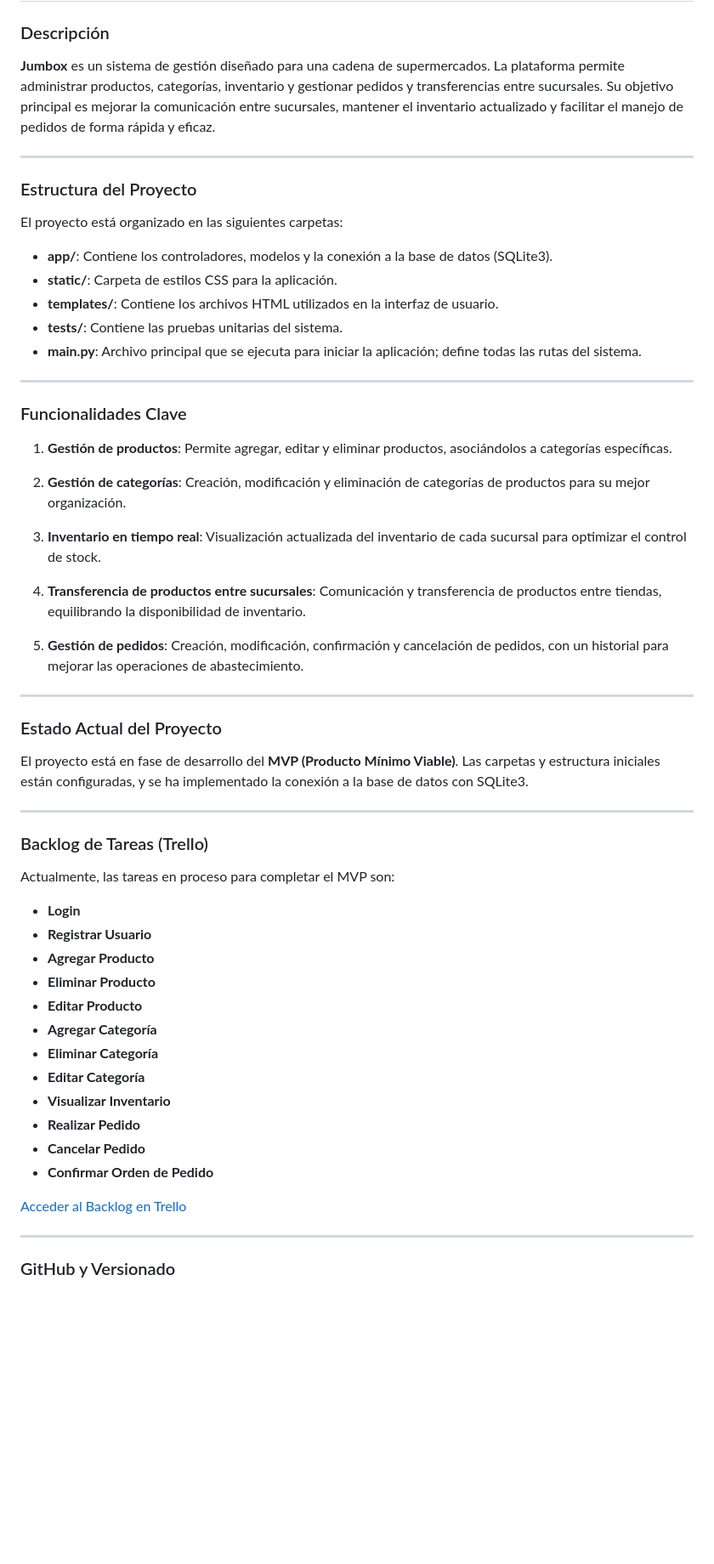
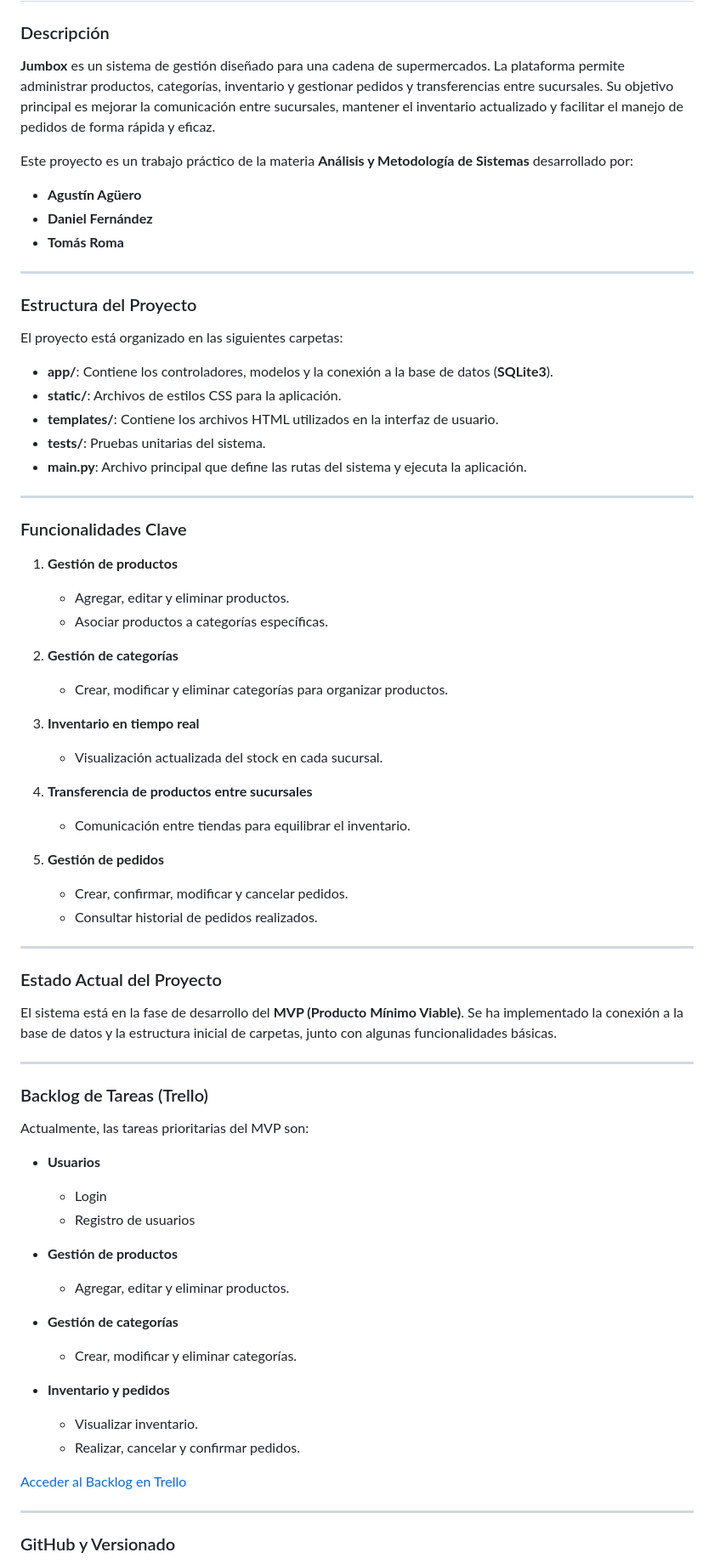
Before and after one commit to tomiiroma/Jumbox-Python, a Markdown page: README.md, the part around one of its changes. Shown at 85% size. Rendered like a GitHub page; blank space fills up the shorter version.

```diff
--- a/README.md
+++ b/README.md
@@ -1,66 +1,77 @@
 # Jumbox - Plataforma de Gestión de Inventarios en Supermercados
 
 ### Descripción
+
 **Jumbox** es un sistema de gestión diseñado para una cadena de supermercados. La plataforma permite administrar productos, categorías, inventario y gestionar pedidos y transferencias entre sucursales. Su objetivo principal es mejorar la comunicación entre sucursales, mantener el inventario actualizado y facilitar el manejo de pedidos de forma rápida y eficaz.
 
+Este proyecto es un trabajo práctico de la materia **Análisis y Metodología de Sistemas** desarrollado por:
+
+- **Agustín Agüero**
+- **Daniel Fernández**
+- **Tomás Roma**
+
 ---
-
 
 ### Estructura del Proyecto
 
 El proyecto está organizado en las siguientes carpetas:
 
-- **app/**: Contiene los controladores, modelos y la conexión a la base de datos (SQLite3).
-- **static/**: Carpeta de estilos CSS para la aplicación.
+- **app/**: Contiene los controladores, modelos y la conexión a la base de datos (**SQLite3**).
+- **static/**: Archivos de estilos CSS para la aplicación.
 - **templates/**: Contiene los archivos HTML utilizados en la interfaz de usuario.
-- **tests/**: Contiene las pruebas unitarias del sistema.
-- **main.py**: Archivo principal que se ejecuta para iniciar la aplicación; define todas las rutas del sistema.
+- **tests/**: Pruebas unitarias del sistema.
+- **main.py**: Archivo principal que define las rutas del sistema y ejecuta la aplicación.
 
 ---
 
-
 ### Funcionalidades Clave
 
-1. **Gestión de productos**: Permite agregar, editar y eliminar productos, asociándolos a categorías específicas.
+1. **Gestión de productos**
+   - Agregar, editar y eliminar productos.
+   - Asociar productos a categorías específicas.
 
-2. **Gestión de categorías**: Creación, modificación y eliminación de categorías de productos para su mejor organización.
+2. **Gestión de categorías**
+   - Crear, modificar y eliminar categorías para organizar productos.
 
-3. **Inventario en tiempo real**: Visualización actualizada del inventario de cada sucursal para optimizar el control de stock.
+3. **Inventario en tiempo real**
+   - Visualización actualizada del stock en cada sucursal.
 
-4. **Transferencia de productos entre sucursales**: Comunicación y transferencia de productos entre tiendas, equilibrando la disponibilidad de inventario.
+4. **Transferencia de productos entre sucursales**
+   - Comunicación entre tiendas para equilibrar el inventario.
 
-5. **Gestión de pedidos**: Creación, modificación, confirmación y cancelación de pedidos, con un historial para mejorar las operaciones de abastecimiento.
+5. **Gestión de pedidos**
+   - Crear, confirmar, modificar y cancelar pedidos.
+   - Consultar historial de pedidos realizados.
 
 ---
 
 ### Estado Actual del Proyecto
 
-El proyecto está en fase de desarrollo del **MVP (Producto Mínimo Viable)**. Las carpetas y estructura iniciales están configuradas, y se ha implementado la conexión a la base de datos con SQLite3.
+El sistema está en la fase de desarrollo del **MVP (Producto Mínimo Viable)**. Se ha implementado la conexión a la base de datos y la estructura inicial de carpetas, junto con algunas funcionalidades básicas.
 
 ---
 
 ### Backlog de Tareas (Trello)
 
-Actualmente, las tareas en proceso para completar el MVP son:
+Actualmente, las tareas prioritarias del MVP son:
 
-- **Login**
-- **Registrar Usuario**
-- **Agregar Producto**
-- **Eliminar Producto**
-- **Editar Producto**
-- **Agregar Categoría**
-- **Eliminar Categoría**
-- **Editar Categoría**
-- **Visualizar Inventario**
-- **Realizar Pedido**
-- **Cancelar Pedido**
-- **Confirmar Orden de Pedido**
+- **Usuarios**
+  - Login
+  - Registro de usuarios
+
+- **Gestión de productos**
+  - Agregar, editar y eliminar productos.
+
+- **Gestión de categorías**
+  - Crear, modificar y eliminar categorías.
+
+- **Inventario y pedidos**
+  - Visualizar inventario.
+  - Realizar, cancelar y confirmar pedidos.
 
 [Acceder al Backlog en Trello](https://trello.com/invite/b/66e81fbbdd986ae76be41432/ATTI316dd4aa424008233ab8e7e63e6db5448F102F17/trabajo-python)
 
-
 ---
-
 
 ### GitHub y Versionado
 
```
Also changed, not shown: other parts of README.md (+24 -19 lines).
